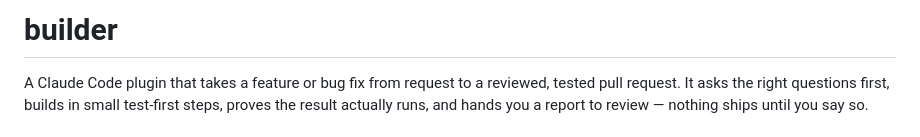
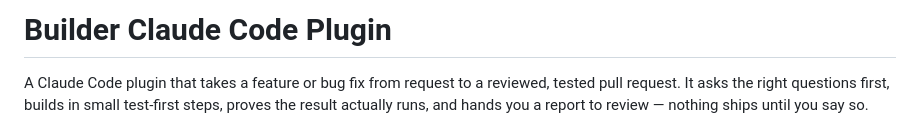
Before and after one commit to kpedrok/builder-plugin, a Markdown page: README.md, the part around the change. Rendered like a GitHub page.

Commit message:
docs: update project title to 'Builder Claude Code Plugin' for clarity

```diff
--- a/README.md
+++ b/README.md
@@ -1,4 +1,4 @@
-# builder
+# Builder Claude Code Plugin
 
 A Claude Code plugin that takes a feature or bug fix from request to a reviewed,
 tested pull request. It asks the right questions first, builds in small test-first
```
